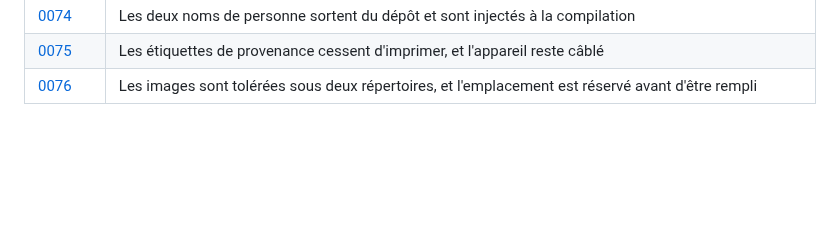
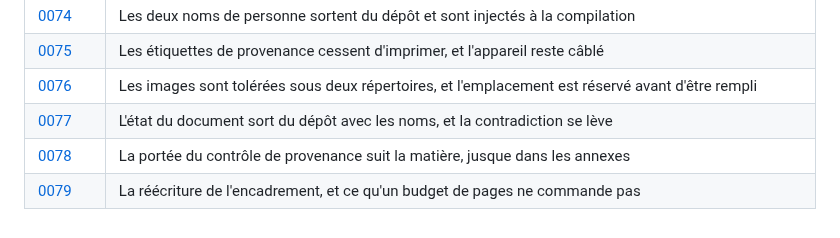
Before and after one commit to medanouarzaki/saa-hospital-analytics, a Markdown page: docs/decisions/README.md, the part around the change. Rendered like a GitHub page; blank space fills up the shorter version.

Commit message:
docs(decisions): index the three records of this batch

```diff
--- a/docs/decisions/README.md
+++ b/docs/decisions/README.md
@@ -90,3 +90,6 @@ chaque exécution.
 | [0074](0074-les-deux-noms-sont-injectes-a-la-compilation.md) | Les deux noms de personne sortent du dépôt et sont injectés à la compilation |
 | [0075](0075-les-etiquettes-de-provenance-cessent-d-imprimer.md) | Les étiquettes de provenance cessent d'imprimer, et l'appareil reste câblé |
 | [0076](0076-les-images-tolerees-sous-deux-repertoires.md) | Les images sont tolérées sous deux répertoires, et l'emplacement est réservé avant d'être rempli |
+| [0077](0077-l-etat-du-document-sort-du-depot-avec-les-noms.md) | L'état du document sort du dépôt avec les noms, et la contradiction se lève |
+| [0078](0078-la-portee-du-controle-de-provenance-suit-la-matiere.md) | La portée du contrôle de provenance suit la matière, jusque dans les annexes |
+| [0079](0079-la-reecriture-de-l-encadrement-et-des-trois-premiers-chapitres.md) | La réécriture de l'encadrement, et ce qu'un budget de pages ne commande pas |
```
